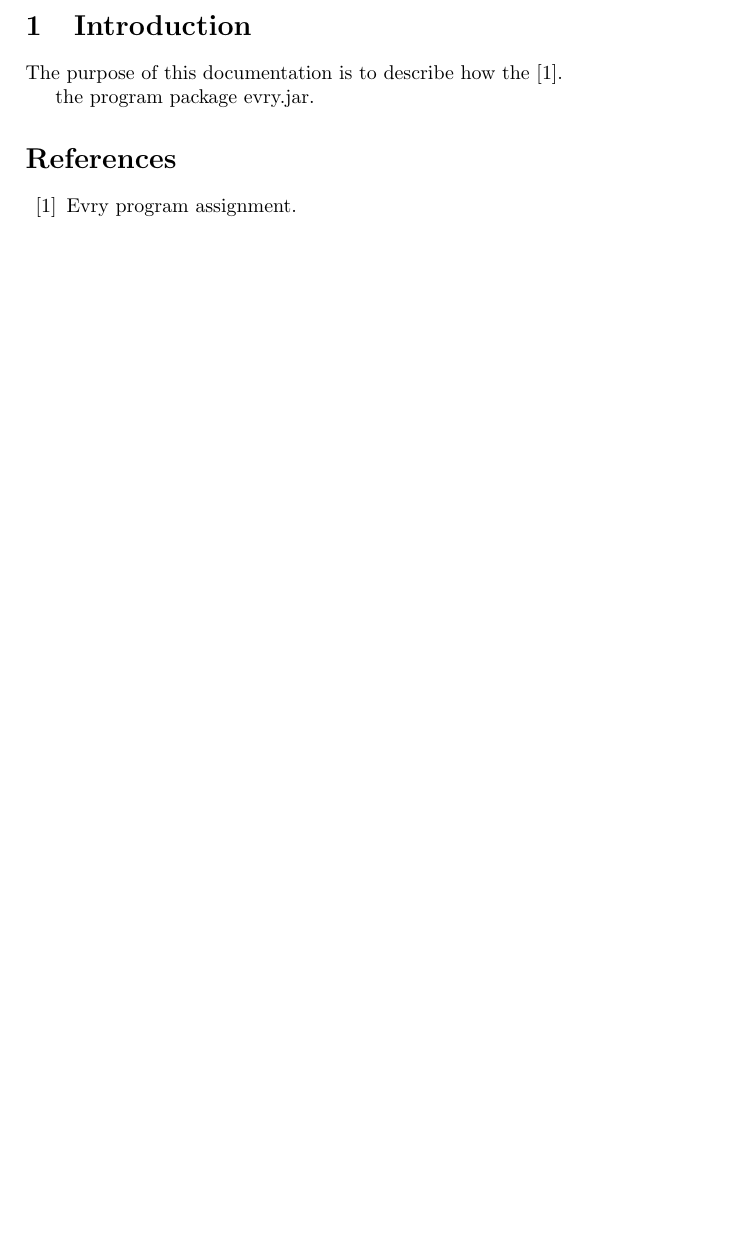
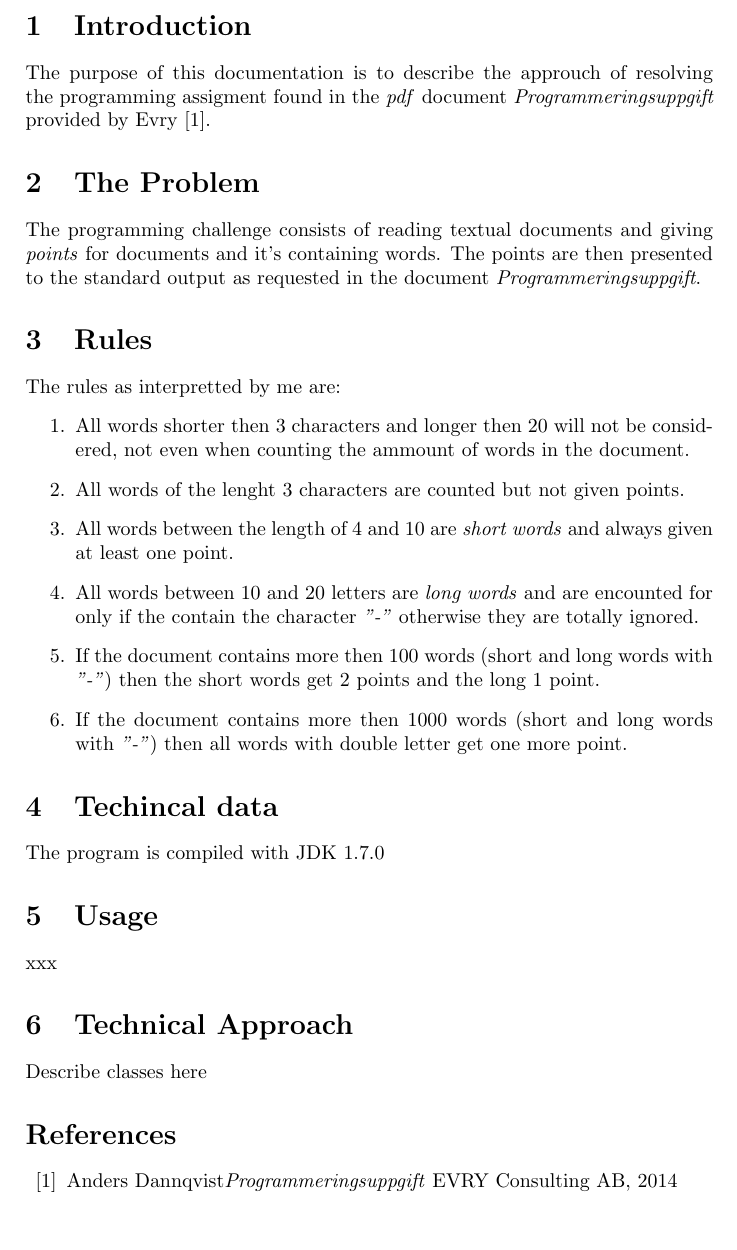
Before and after one commit to tim-mickelson/mickelson, a LaTeX document (documentation/evry/evry-mickelson.tex): part of page 2 of 2, cut so that both start at the same text. Compiled offline with pdfLaTeX.

Commit message:
Documentation

```diff
--- a/documentation/evry/evry-mickelson.tex
+++ b/documentation/evry/evry-mickelson.tex
@@ -10,12 +10,36 @@
 \newpage
 
 \section{Introduction}
-The purpose of this documentation is to describe how the \cite{pdf}.
+The purpose of this documentation is to describe the approuch of resolving the programming assigment found in the \textit{pdf} document \textit{Programmeringsuppgift} provided by Evry~\cite{pdf}.
 
-the program package evry.jar.
+\section{The Problem}
+The programming challenge consists of reading textual documents and giving \textit{points} for documents and it's containing words. The points are then presented to the standard output as requested in the
+document \textit{Programmeringsuppgift}.
+
+\section{Rules}
+The rules as interpretted by me are:
+\begin{enumerate}
+	\item All words shorter then 3 characters and longer then 20 will not be considered, not even when counting the ammount of words in the document.
+	\item All words of the lenght 3 characters are counted but not given points.
+	\item All words between the length of 4 and 10 are \textit{short words} and always given at least one point.
+	\item All words between 10 and 20 letters are \textit{long words} and are encounted for only if the contain the character \textit{"-"} otherwise they are totally ignored.
+	\item If the document contains more then 100 words (short and long words with \textit{"-"}) then the short words get 2 points and the long 1 point.
+	\item If the document contains more then 1000 words (short and long words with \textit{"-"}) then all words with double letter get one more point.
+\end{enumerate}
+
+\section{Techincal data}
+The program is compiled with JDK 1.7.0
+
+
+\section{Usage}
+xxx
+
+\section{Technical Approach}
+
+Describe classes here
 
 \begin{thebibliography}{99}
-	\bibitem{pdf}Evry program assignment.
+	\bibitem{pdf}Anders Dannqvist\emph{Programmeringsuppgift} EVRY Consulting AB, 2014
 \end{thebibliography}
 
 \end{document}
```
